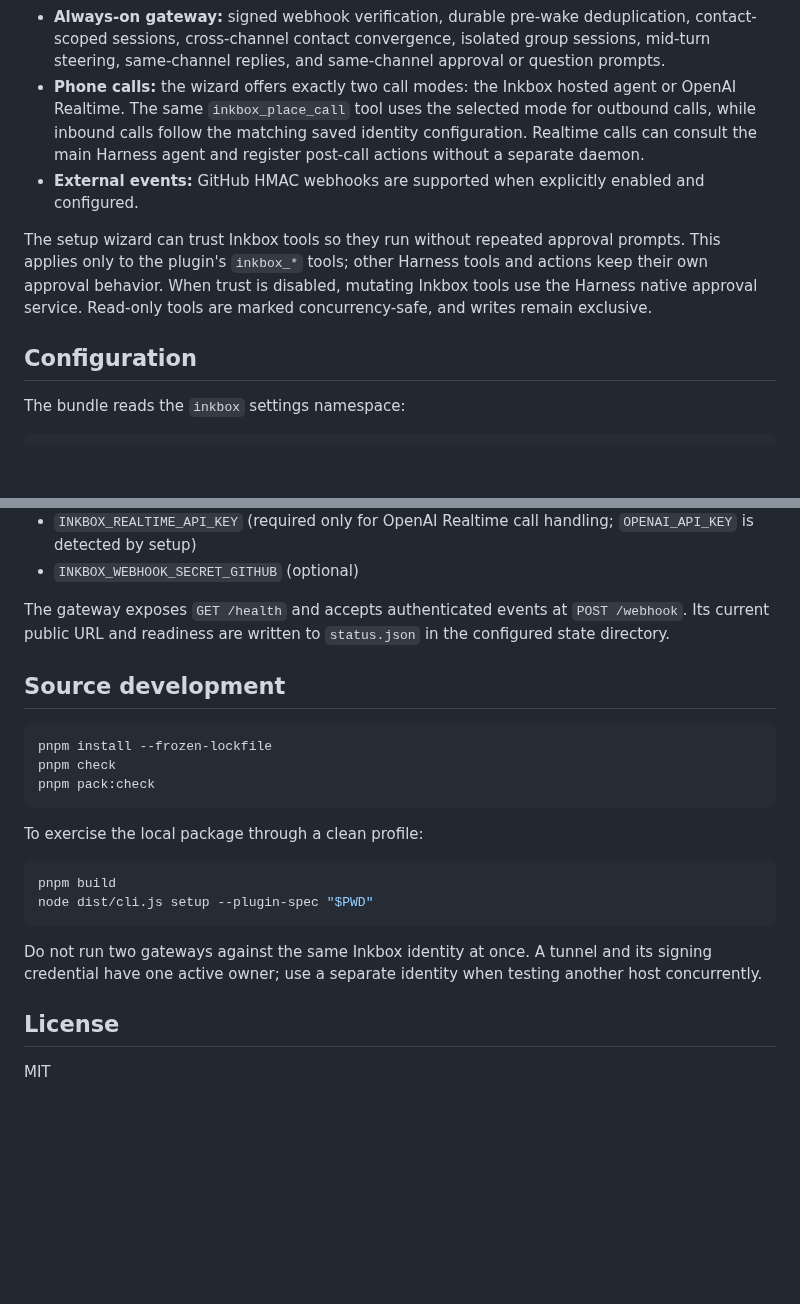
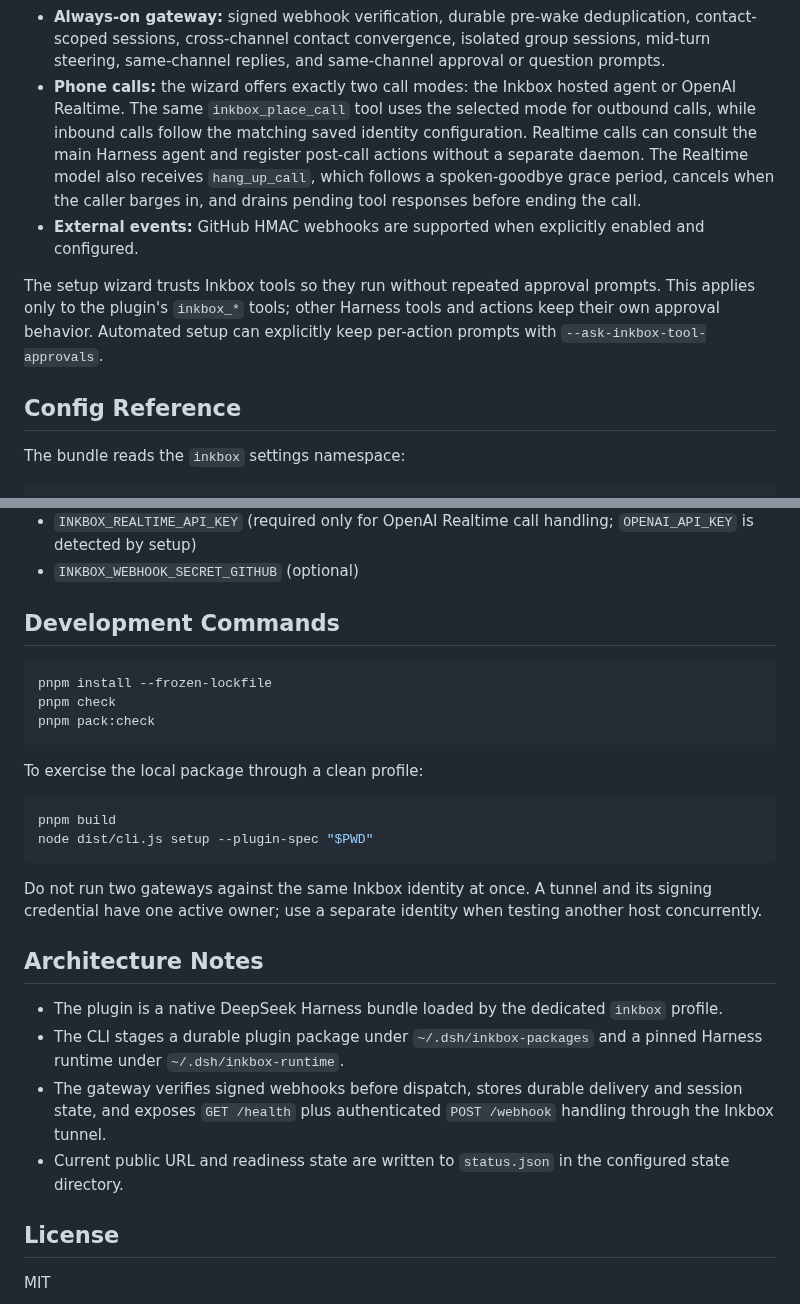
Before and after one commit to inkbox-ai/deepseek-harness-plugin, a Markdown page: README.md, 2 parts joined by grey strips. Drawn GitHub-style; blank space fills up the shorter version.

````diff
--- a/README.md
+++ b/README.md
@@ -76,15 +163,16 @@ inkbox-deepseek service status
 - **Phone calls:** the wizard offers exactly two call modes: the Inkbox hosted agent or OpenAI Realtime. The
   same `inkbox_place_call` tool uses the selected mode for outbound calls, while inbound calls follow the
   matching saved identity configuration. Realtime calls can consult the main Harness agent and register
-  post-call actions without a separate daemon.
+  post-call actions without a separate daemon. The Realtime model also receives `hang_up_call`, which follows
+  a spoken-goodbye grace period, cancels when the caller barges in, and drains pending tool responses before
+  ending the call.
 - **External events:** GitHub HMAC webhooks are supported when explicitly enabled and configured.
 
-The setup wizard can trust Inkbox tools so they run without repeated approval prompts. This applies only to
-the plugin's `inkbox_*` tools; other Harness tools and actions keep their own approval behavior. When trust is
-disabled, mutating Inkbox tools use the Harness native approval service. Read-only tools are marked
-concurrency-safe, and writes remain exclusive.
+The setup wizard trusts Inkbox tools so they run without repeated approval prompts. This applies only to the
+plugin's `inkbox_*` tools; other Harness tools and actions keep their own approval behavior. Automated setup
+can explicitly keep per-action prompts with `--ask-inkbox-tool-approvals`.
 
-## Configuration
+## Config Reference
 
 The bundle reads the `inkbox` settings namespace:
 
@@ -137,10 +225,7 @@ Credentials are references, not plaintext settings:
 - `INKBOX_REALTIME_API_KEY` (required only for OpenAI Realtime call handling; `OPENAI_API_KEY` is detected by setup)
 - `INKBOX_WEBHOOK_SECRET_GITHUB` (optional)
 
-The gateway exposes `GET /health` and accepts authenticated events at `POST /webhook`. Its current public URL
-and readiness are written to `status.json` in the configured state directory.
-
-## Source development
+## Development Commands
 
 ```bash
 pnpm install --frozen-lockfile
@@ -158,6 +243,15 @@ node dist/cli.js setup --plugin-spec "$PWD"
 Do not run two gateways against the same Inkbox identity at once. A tunnel and its signing credential have one
 active owner; use a separate identity when testing another host concurrently.
 
+## Architecture Notes
+
+- The plugin is a native DeepSeek Harness bundle loaded by the dedicated `inkbox` profile.
+- The CLI stages a durable plugin package under `~/.dsh/inkbox-packages` and a pinned Harness runtime under
+  `~/.dsh/inkbox-runtime`.
+- The gateway verifies signed webhooks before dispatch, stores durable delivery and session state, and exposes
+  `GET /health` plus authenticated `POST /webhook` handling through the Inkbox tunnel.
+- Current public URL and readiness state are written to `status.json` in the configured state directory.
+
 ## License
 
 MIT
````
Also changed, not shown: other parts of README.md (+113 -26 lines), assets/deepseek_with_phone.png, 18 other files.
